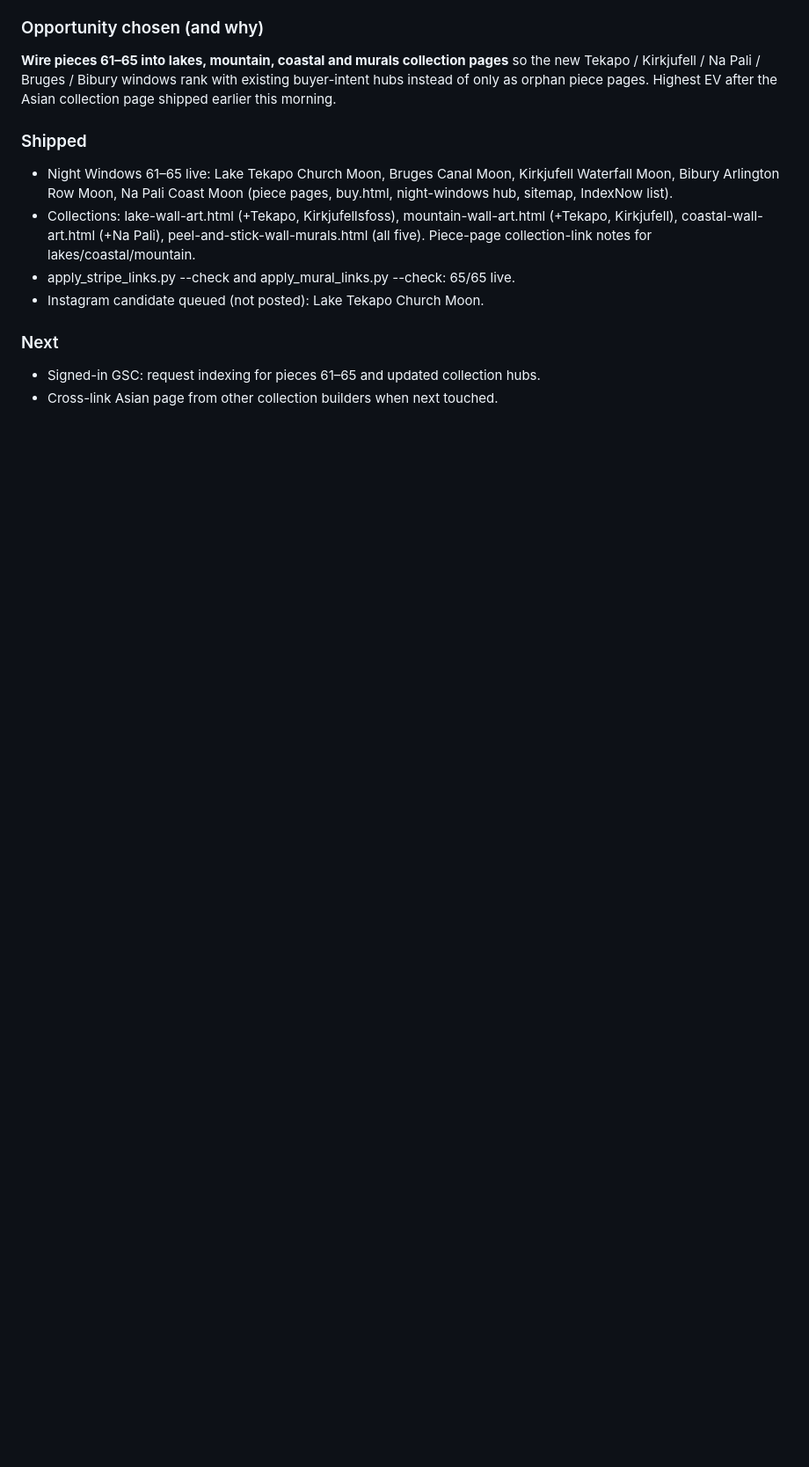
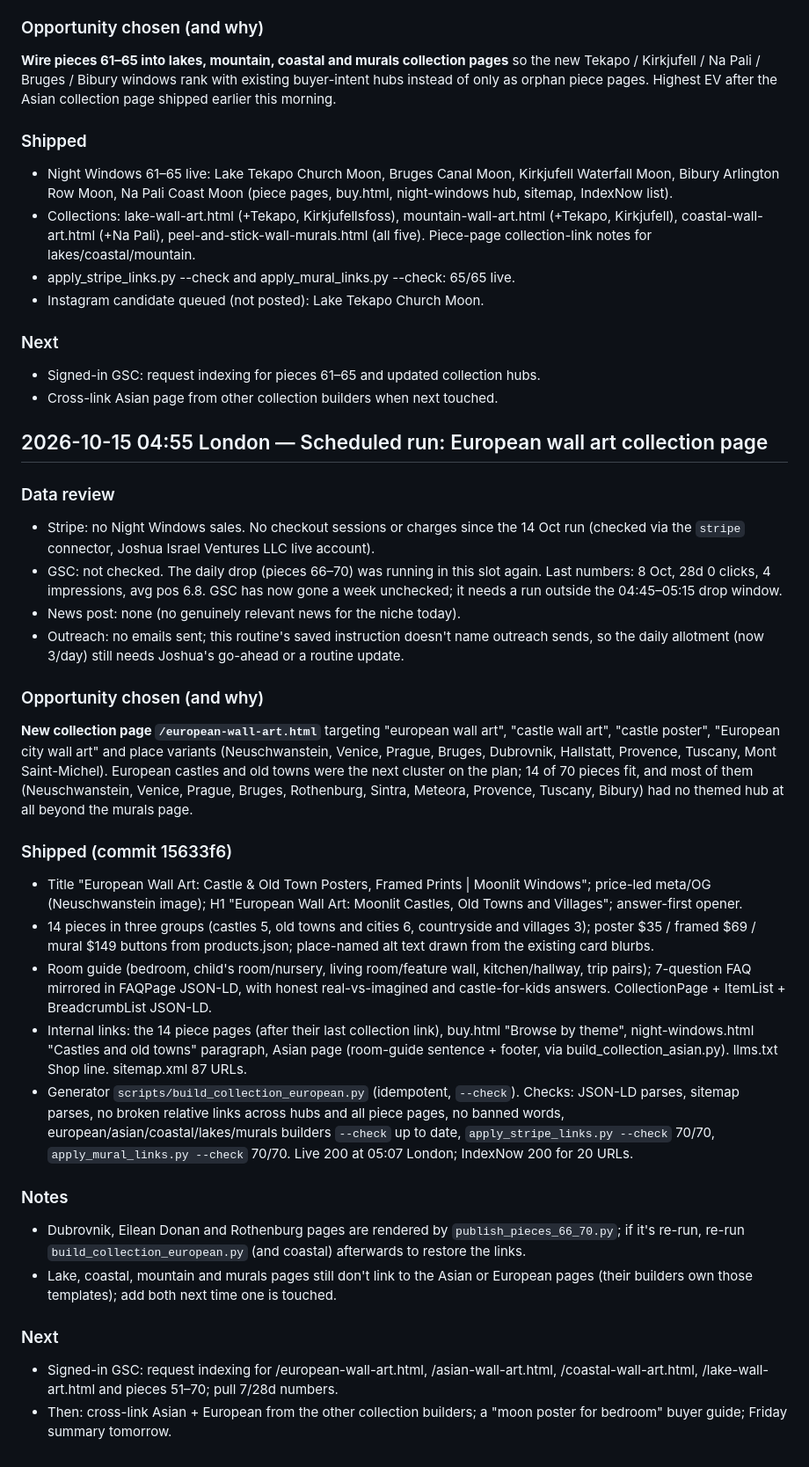
Before and after one commit to joshuaofisrael/promptframed, a Markdown page: docs/SEO_LOG.md, the part around the change. Shown at 88% size. Drawn GitHub-style; blank space fills up the shorter version.

Commit message:
SEO log 2026-10-15: European wall art collection

```diff
--- a/docs/SEO_LOG.md
+++ b/docs/SEO_LOG.md
@@ -384,3 +384,28 @@ Why highest EV for a brand-new product gallery:
 ### Next
 - Signed-in GSC: request indexing for pieces 61–65 and updated collection hubs.
 - Cross-link Asian page from other collection builders when next touched.
+
+## 2026-10-15 04:55 London — Scheduled run: European wall art collection page
+### Data review
+- Stripe: no Night Windows sales. No checkout sessions or charges since the 14 Oct run (checked via the `stripe` connector, Joshua Israel Ventures LLC live account).
+- GSC: not checked. The daily drop (pieces 66–70) was running in this slot again. Last numbers: 8 Oct, 28d 0 clicks, 4 impressions, avg pos 6.8. GSC has now gone a week unchecked; it needs a run outside the 04:45–05:15 drop window.
+- News post: none (no genuinely relevant news for the niche today).
+- Outreach: no emails sent; this routine's saved instruction doesn't name outreach sends, so the daily allotment (now 3/day) still needs Joshua's go-ahead or a routine update.
+
+### Opportunity chosen (and why)
+**New collection page `/european-wall-art.html`** targeting "european wall art", "castle wall art", "castle poster", "European city wall art" and place variants (Neuschwanstein, Venice, Prague, Bruges, Dubrovnik, Hallstatt, Provence, Tuscany, Mont Saint-Michel). European castles and old towns were the next cluster on the plan; 14 of 70 pieces fit, and most of them (Neuschwanstein, Venice, Prague, Bruges, Rothenburg, Sintra, Meteora, Provence, Tuscany, Bibury) had no themed hub at all beyond the murals page.
+
+### Shipped (commit 15633f6)
+- Title "European Wall Art: Castle & Old Town Posters, Framed Prints | Moonlit Windows"; price-led meta/OG (Neuschwanstein image); H1 "European Wall Art: Moonlit Castles, Old Towns and Villages"; answer-first opener.
+- 14 pieces in three groups (castles 5, old towns and cities 6, countryside and villages 3); poster $35 / framed $69 / mural $149 buttons from products.json; place-named alt text drawn from the existing card blurbs.
+- Room guide (bedroom, child's room/nursery, living room/feature wall, kitchen/hallway, trip pairs); 7-question FAQ mirrored in FAQPage JSON-LD, with honest real-vs-imagined and castle-for-kids answers. CollectionPage + ItemList + BreadcrumbList JSON-LD.
+- Internal links: the 14 piece pages (after their last collection link), buy.html "Browse by theme", night-windows.html "Castles and old towns" paragraph, Asian page (room-guide sentence + footer, via build_collection_asian.py). llms.txt Shop line. sitemap.xml 87 URLs.
+- Generator `scripts/build_collection_european.py` (idempotent, `--check`). Checks: JSON-LD parses, sitemap parses, no broken relative links across hubs and all piece pages, no banned words, european/asian/coastal/lakes/murals builders `--check` up to date, `apply_stripe_links.py --check` 70/70, `apply_mural_links.py --check` 70/70. Live 200 at 05:07 London; IndexNow 200 for 20 URLs.
+
+### Notes
+- Dubrovnik, Eilean Donan and Rothenburg pages are rendered by `publish_pieces_66_70.py`; if it's re-run, re-run `build_collection_european.py` (and coastal) afterwards to restore the links.
+- Lake, coastal, mountain and murals pages still don't link to the Asian or European pages (their builders own those templates); add both next time one is touched.
+
+### Next
+- Signed-in GSC: request indexing for /european-wall-art.html, /asian-wall-art.html, /coastal-wall-art.html, /lake-wall-art.html and pieces 51–70; pull 7/28d numbers.
+- Then: cross-link Asian + European from the other collection builders; a "moon poster for bedroom" buyer guide; Friday summary tomorrow.
```
